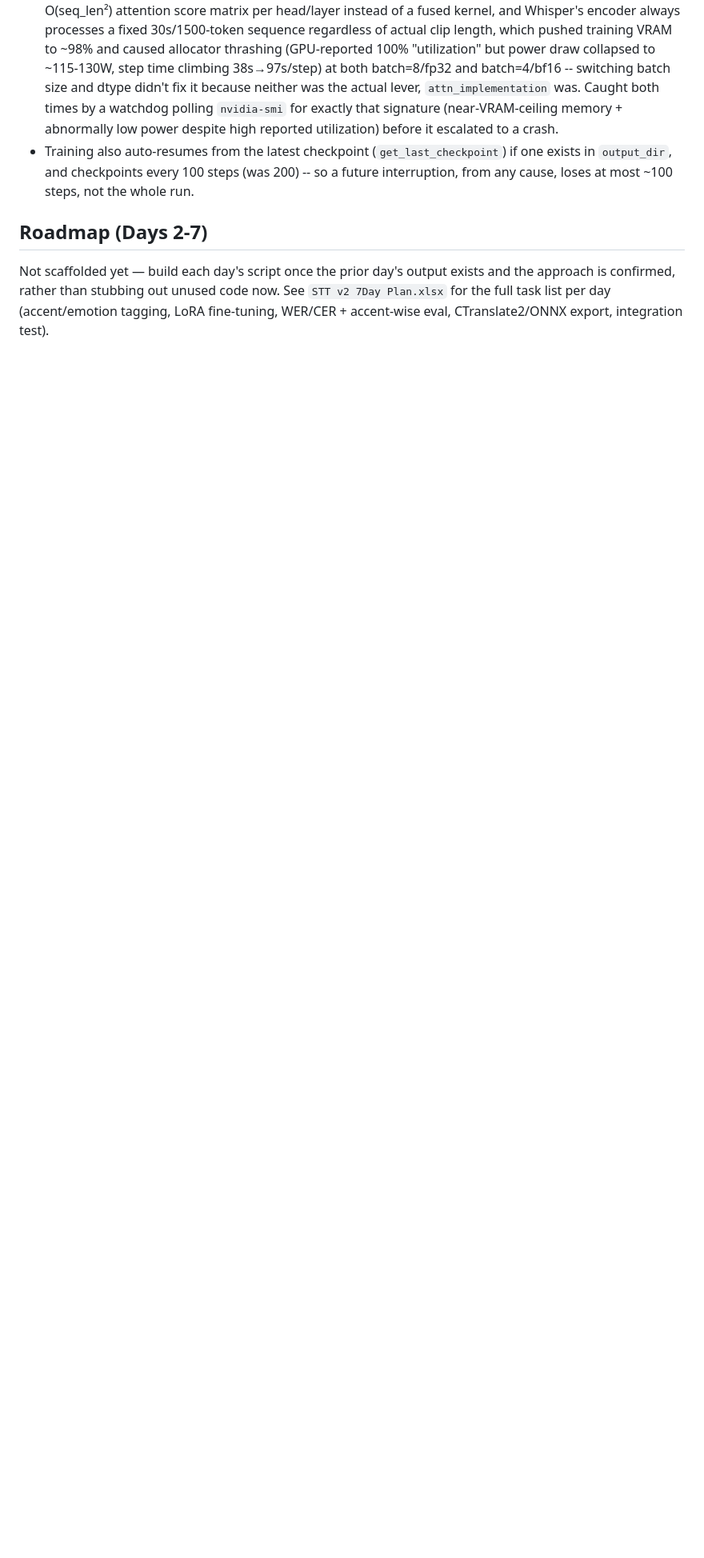
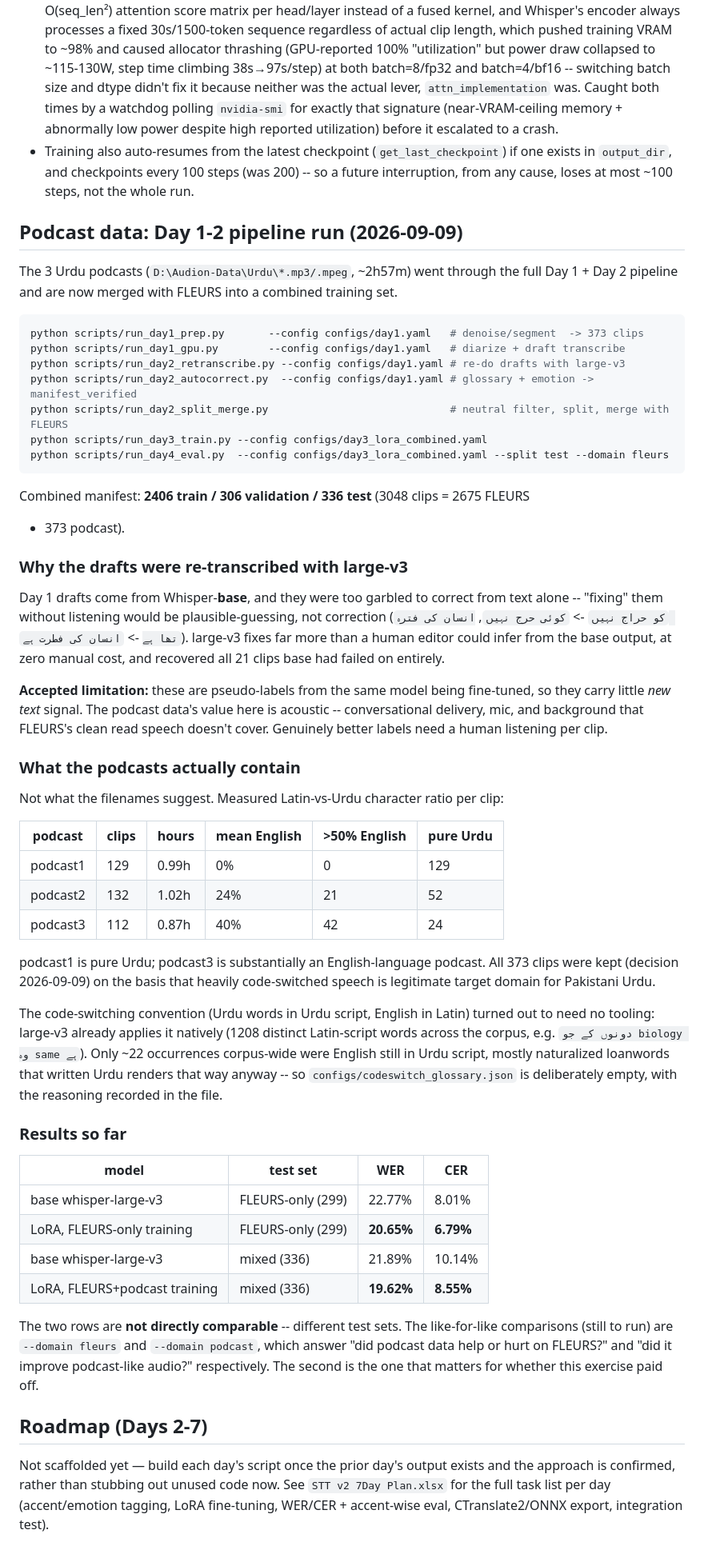
Before and after one commit to OptimistRacer/stt-v2-finetune, a Markdown page: README.md, the part around the change. Shown at 80% size. GitHub-like rendering; blank space fills up the shorter version.

Commit message:
Document podcast pipeline run and results
Full Day 1 + Day 2 pipeline run on the 3 Urdu podcasts, merged with FLEURS
into a 3048-clip combined set (2406 train / 306 val / 336 test).

Records the two findings worth knowing:
- The podcasts are not what the filenames suggest. podcast1 is pure Urdu,
  but podcast3 is ~40% English (42 of 112 clips >50% English) and podcast2
  ~24%. All kept, on the basis that code-switched speech is legitimate
  target domain for Pakistani Urdu.
- The code-switching convention needed no tooling: large-v3 already writes
  Urdu in Urdu script and English in Latin natively. Glossary stays empty
  on purpose.

Results so far, with the caveat that the two LoRA rows are NOT comparable
(different test sets): FLEURS-only model 20.65% WER on FLEURS-only test;
combined model 19.62% WER on the mixed test. The like-for-like --domain
fleurs / --domain podcast runs are still outstanding and are what actually
answer whether the podcast data helped.

Co-Authored-By: Claude Opus 5 <noreply@anthropic.com>

````diff
--- a/README.md
+++ b/README.md
@@ -235,6 +235,72 @@ rather than precautionary blanket changes:
   exists in `output_dir`, and checkpoints every 100 steps (was 200) -- so a future
   interruption, from any cause, loses at most ~100 steps, not the whole run.
 
+## Podcast data: Day 1-2 pipeline run (2026-09-09)
+
+The 3 Urdu podcasts (`D:\Audion-Data\Urdu\*.mp3/.mpeg`, ~2h57m) went through the full
+Day 1 + Day 2 pipeline and are now merged with FLEURS into a combined training set.
+
+```bash
+python scripts/run_day1_prep.py       --config configs/day1.yaml   # denoise/segment  -> 373 clips
+python scripts/run_day1_gpu.py        --config configs/day1.yaml   # diarize + draft transcribe
+python scripts/run_day2_retranscribe.py --config configs/day1.yaml # re-do drafts with large-v3
+python scripts/run_day2_autocorrect.py  --config configs/day1.yaml # glossary + emotion -> manifest_verified
+python scripts/run_day2_split_merge.py                             # neutral filter, split, merge with FLEURS
+python scripts/run_day3_train.py --config configs/day3_lora_combined.yaml
+python scripts/run_day4_eval.py  --config configs/day3_lora_combined.yaml --split test --domain fleurs
+```
+
+Combined manifest: **2406 train / 306 validation / 336 test** (3048 clips = 2675 FLEURS
++ 373 podcast).
+
+### Why the drafts were re-transcribed with large-v3
+
+Day 1 drafts come from Whisper-**base**, and they were too garbled to correct from text
+alone -- "fixing" them without listening would be plausible-guessing, not correction
+(`کو حراج نہیں` -> `کوئی حرج نہیں`, `انسان کی فترہ تھا ہے` -> `انسان کی فطرت ہے`).
+large-v3 fixes far more than a human editor could infer from the base output, at zero
+manual cost, and recovered all 21 clips base had failed on entirely.
+
+**Accepted limitation:** these are pseudo-labels from the same model being fine-tuned,
+so they carry little *new text* signal. The podcast data's value here is acoustic --
+conversational delivery, mic, and background that FLEURS's clean read speech doesn't
+cover. Genuinely better labels need a human listening per clip.
+
+### What the podcasts actually contain
+
+Not what the filenames suggest. Measured Latin-vs-Urdu character ratio per clip:
+
+| podcast | clips | hours | mean English | >50% English | pure Urdu |
+|---|---|---|---|---|---|
+| podcast1 | 129 | 0.99h | 0% | 0 | 129 |
+| podcast2 | 132 | 1.02h | 24% | 21 | 52 |
+| podcast3 | 112 | 0.87h | 40% | 42 | 24 |
+
+podcast1 is pure Urdu; podcast3 is substantially an English-language podcast. All 373
+clips were kept (decision 2026-09-09) on the basis that heavily code-switched speech is
+legitimate target domain for Pakistani Urdu.
+
+The code-switching convention (Urdu words in Urdu script, English in Latin) turned out
+to need no tooling: large-v3 already applies it natively (1208 distinct Latin-script
+words across the corpus, e.g. `دونوں کے جو biology وہ same ہے`). Only ~22 occurrences
+corpus-wide were English still in Urdu script, mostly naturalized loanwords that
+written Urdu renders that way anyway -- so `configs/codeswitch_glossary.json` is
+deliberately empty, with the reasoning recorded in the file.
+
+### Results so far
+
+| model | test set | WER | CER |
+|---|---|---|---|
+| base whisper-large-v3 | FLEURS-only (299) | 22.77% | 8.01% |
+| LoRA, FLEURS-only training | FLEURS-only (299) | **20.65%** | **6.79%** |
+| base whisper-large-v3 | mixed (336) | 21.89% | 10.14% |
+| LoRA, FLEURS+podcast training | mixed (336) | **19.62%** | **8.55%** |
+
+The two rows are **not directly comparable** -- different test sets. The like-for-like
+comparisons (still to run) are `--domain fleurs` and `--domain podcast`, which answer
+"did podcast data help or hurt on FLEURS?" and "did it improve podcast-like audio?"
+respectively. The second is the one that matters for whether this exercise paid off.
+
 ## Roadmap (Days 2-7)
 
 Not scaffolded yet — build each day's script once the prior day's output exists and the
````
